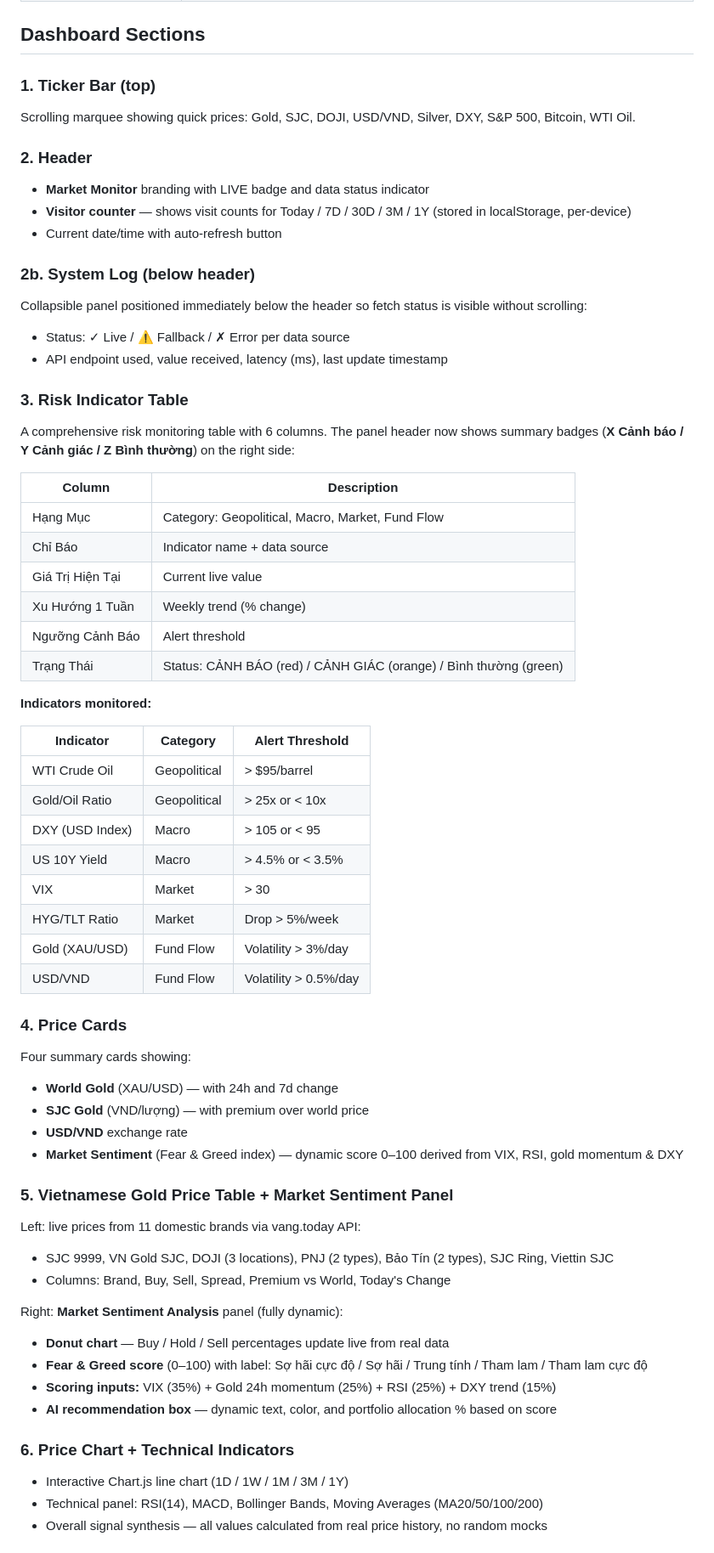
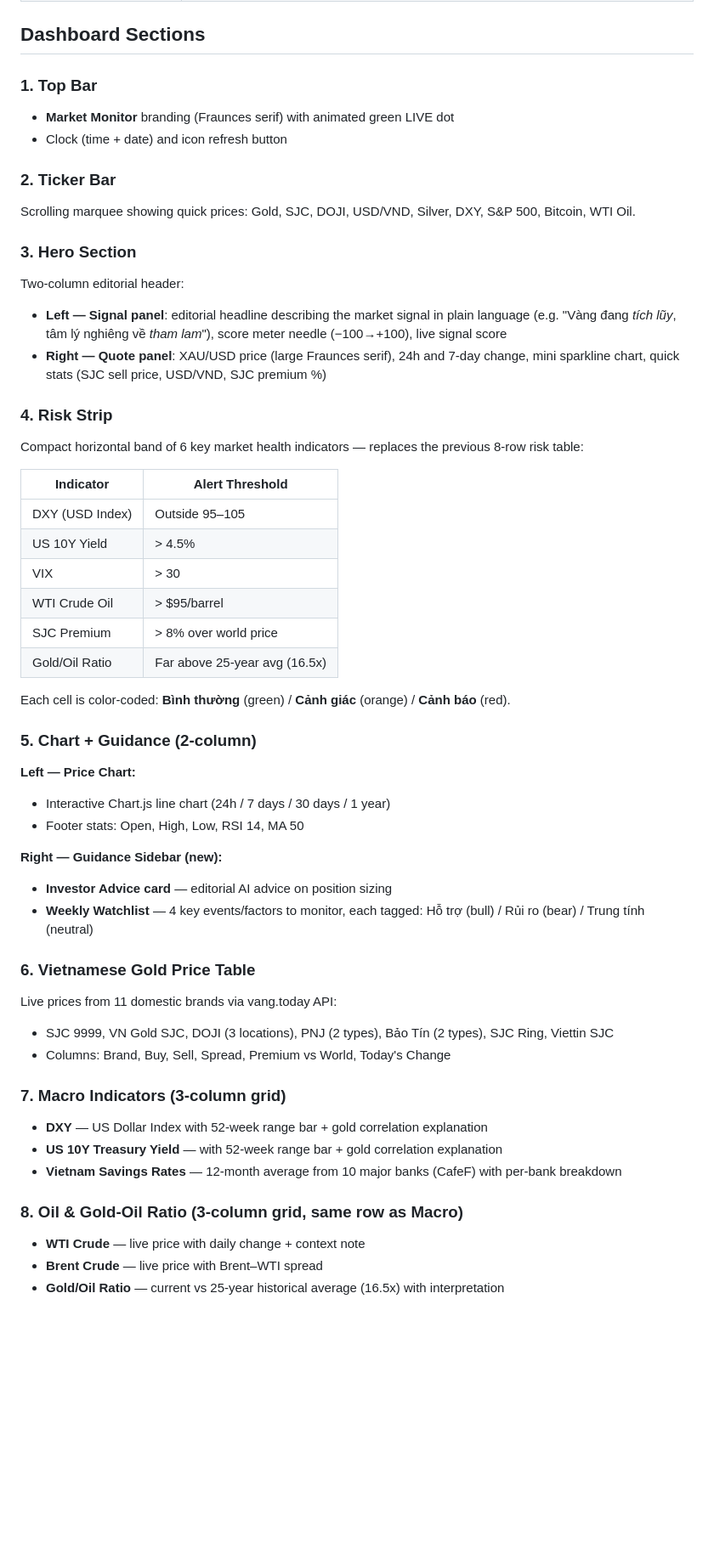
Before and after one commit to chuong1224/market-monitor, a Markdown page: README.md, the part around one of its changes. Shown at 85% size. Drawn GitHub-style; blank space fills up the shorter version.

```diff
--- a/README.md
+++ b/README.md
@@ -66,64 +66,53 @@ A professional, single-file HTML dashboard for real-time monitoring of gold pric
 
 ## Dashboard Sections
 
-### 1. Ticker Bar (top)
+### 1. Top Bar
+- **Market Monitor** branding (Fraunces serif) with animated green LIVE dot
+- Clock (time + date) and icon refresh button
+
+### 2. Ticker Bar
 Scrolling marquee showing quick prices: Gold, SJC, DOJI, USD/VND, Silver, DXY, S&P 500, Bitcoin, WTI Oil.
 
-### 2. Header
-- **Market Monitor** branding with LIVE badge and data status indicator
-- **Visitor counter** — shows visit counts for Today / 7D / 30D / 3M / 1Y (stored in localStorage, per-device)
-- Current date/time with auto-refresh button
+### 3. Hero Section
+Two-column editorial header:
+- **Left — Signal panel**: editorial headline describing the market signal in plain language (e.g. "Vàng đang *tích lũy*, tâm lý nghiêng về *tham lam*"), score meter needle (−100→+100), live signal score
+- **Right — Quote panel**: XAU/USD price (large Fraunces serif), 24h and 7-day change, mini sparkline chart, quick stats (SJC sell price, USD/VND, SJC premium %)
 
-### 2b. System Log (below header)
-Collapsible panel positioned immediately below the header so fetch status is visible without scrolling:
-- Status: ✓ Live / ⚠ Fallback / ✗ Error per data source
-- API endpoint used, value received, latency (ms), last update timestamp
+### 4. Risk Strip
+Compact horizontal band of 6 key market health indicators — replaces the previous 8-row risk table:
 
-### 3. Risk Indicator Table
-A comprehensive risk monitoring table with 6 columns. The panel header now shows summary badges (**X Cảnh báo / Y Cảnh giác / Z Bình thường**) on the right side:
+| Indicator | Alert Threshold |
+|-----------|----------------|
+| DXY (USD Index) | Outside 95–105 |
+| US 10Y Yield | > 4.5% |
+| VIX | > 30 |
+| WTI Crude Oil | > $95/barrel |
+| SJC Premium | > 8% over world price |
+| Gold/Oil Ratio | Far above 25-year avg (16.5x) |
 
-| Column | Description |
-|--------|-------------|
-| Hạng Mục | Category: Geopolitical, Macro, Market, Fund Flow |
-| Chỉ Báo | Indicator name + data source |
-| Giá Trị Hiện Tại | Current live value |
-| Xu Hướng 1 Tuần | Weekly trend (% change) |
-| Ngưỡng Cảnh Báo | Alert threshold |
-| Trạng Thái | Status: CẢNH BÁO (red) / CẢNH GIÁC (orange) / Bình thường (green) |
+Each cell is color-coded: **Bình thường** (green) / **Cảnh giác** (orange) / **Cảnh báo** (red).
 
-**Indicators monitored:**
+### 5. Chart + Guidance (2-column)
+**Left — Price Chart:**
+- Interactive Chart.js line chart (24h / 7 days / 30 days / 1 year)
+- Footer stats: Open, High, Low, RSI 14, MA 50
 
-| Indicator | Category | Alert Threshold |
-|-----------|----------|----------------|
-| WTI Crude Oil | Geopolitical | > $95/barrel |
-| Gold/Oil Ratio | Geopolitical | > 25x or < 10x |
-| DXY (USD Index) | Macro | > 105 or < 95 |
-| US 10Y Yield | Macro | > 4.5% or < 3.5% |
-| VIX | Market | > 30 |
-| HYG/TLT Ratio | Market | Drop > 5%/week |
-| Gold (XAU/USD) | Fund Flow | Volatility > 3%/day |
-| USD/VND | Fund Flow | Volatility > 0.5%/day |
+**Right — Guidance Sidebar (new):**
+- **Investor Advice card** — editorial AI advice on position sizing
+- **Weekly Watchlist** — 4 key events/factors to monitor, each tagged: Hỗ trợ (bull) / Rủi ro (bear) / Trung tính (neutral)
 
-### 4. Price Cards
-Four summary cards showing:
-- **World Gold** (XAU/USD) — with 24h and 7d change
-- **SJC Gold** (VND/lượng) — with premium over world price
-- **USD/VND** exchange rate
-- **Market Sentiment** (Fear & Greed index) — dynamic score 0–100 derived from VIX, RSI, gold momentum & DXY
-
-### 5. Vietnamese Gold Price Table + Market Sentiment Panel
-Left: live prices from 11 domestic brands via vang.today API:
+### 6. Vietnamese Gold Price Table
+Live prices from 11 domestic brands via vang.today API:
 - SJC 9999, VN Gold SJC, DOJI (3 locations), PNJ (2 types), Bảo Tín (2 types), SJC Ring, Viettin SJC
 - Columns: Brand, Buy, Sell, Spread, Premium vs World, Today's Change
 
-Right: **Market Sentiment Analysis** panel (fully dynamic):
-- **Donut chart** — Buy / Hold / Sell percentages update live from real data
-- **Fear & Greed score** (0–100) with label: Sợ hãi cực độ / Sợ hãi / Trung tính / Tham lam / Tham lam cực độ
-- **Scoring inputs:** VIX (35%) + Gold 24h momentum (25%) + RSI (25%) + DXY trend (15%)
-- **AI recommendation box** — dynamic text, color, and portfolio allocation % based on score
+### 7. Macro Indicators (3-column grid)
+- **DXY** — US Dollar Index with 52-week range bar + gold correlation explanation
+- **US 10Y Treasury Yield** — with 52-week range bar + gold correlation explanation
+- **Vietnam Savings Rates** — 12-month average from 10 major banks (CafeF) with per-bank breakdown
 
-### 6. Price Chart + Technical Indicators
-- Interactive Chart.js line chart (1D / 1W / 1M / 3M / 1Y)
-- Technical panel: RSI(14), MACD, Bollinger Bands, Moving Averages (MA20/50/100/200)
-- Overall signal synthesis — all values calculated from real price history, no random mocks
+### 8. Oil & Gold-Oil Ratio (3-column grid, same row as Macro)
+- **WTI Crude** — live price with daily change + context note
+- **Brent Crude** — live price with Brent–WTI spread
+- **Gold/Oil Ratio** — current vs 25-year historical average (16.5x) with interpretation
 
```
Also changed, not shown: other parts of README.md (+93 -168 lines).
